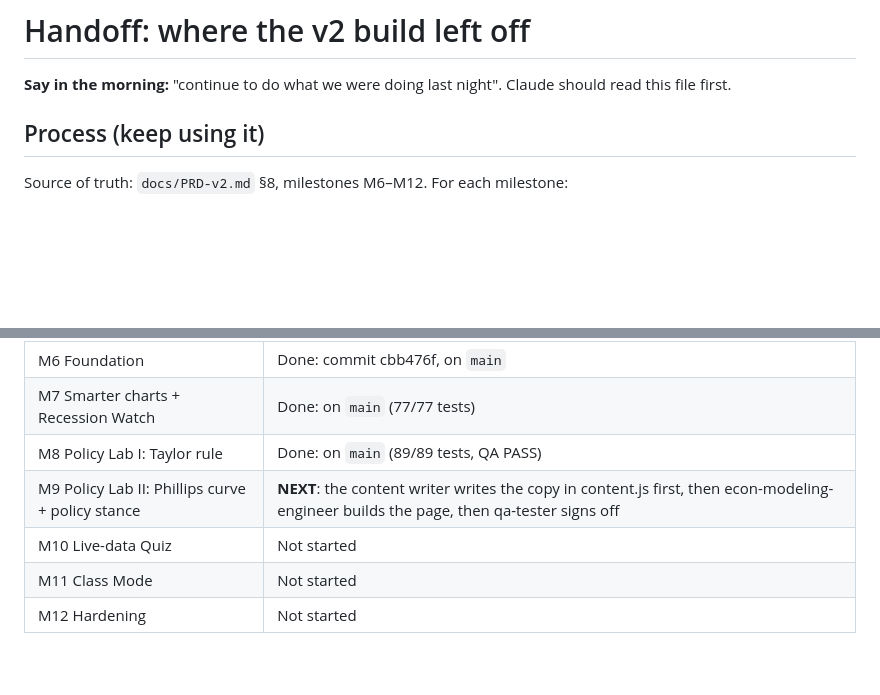
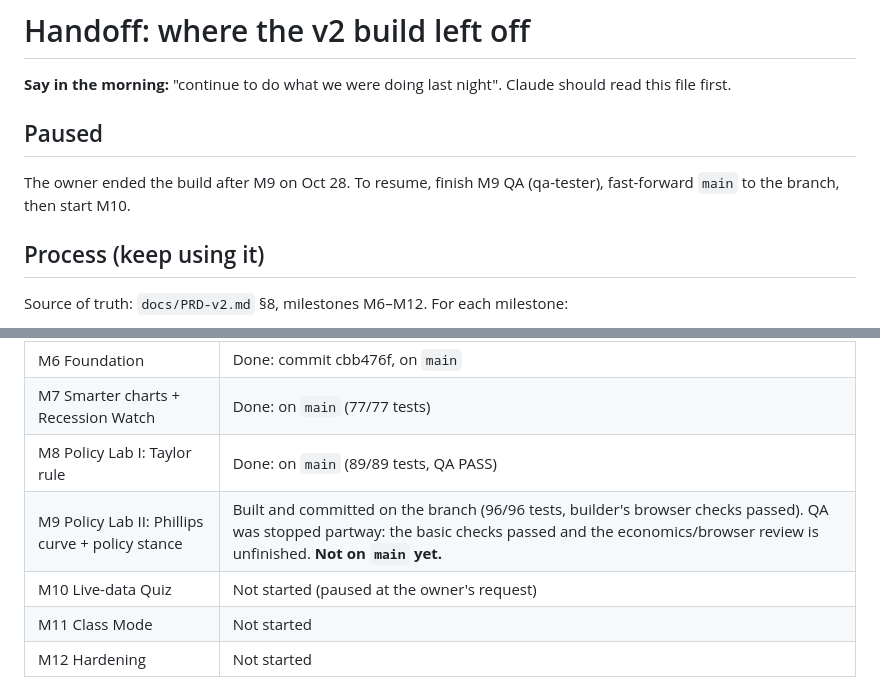
Before and after one commit to autumnroney/agent, a Markdown page: docs/HANDOFF.md, 2 parts joined by grey strips. GitHub-like rendering; blank space fills up the shorter version.

Commit message:
Handoff: pause after M9
Co-Authored-By: Claude Opus 5.5 <noreply@anthropic.com>
Claude-Session: https://claude.ai/code/session_01EvBi7Z8RcCcpr8pPF6s9H4

```diff
--- a/docs/HANDOFF.md
+++ b/docs/HANDOFF.md
@@ -1,6 +1,9 @@
 # Handoff: where the v2 build left off
 
 **Say in the morning:** "continue to do what we were doing last night". Claude should read this file first.
+
+## Paused
+The owner ended the build after M9 on Oct 28. To resume, finish M9 QA (qa-tester), fast-forward `main` to the branch, then start M10.
 
 ## Process (keep using it)
 Source of truth: `docs/PRD-v2.md` §8, milestones M6–M12. For each milestone:
@@ -17,8 +20,8 @@ Source of truth: `docs/PRD-v2.md` §8, milestones M6–M12. For each milestone:
 | M6 Foundation | Done: commit cbb476f, on `main` |
 | M7 Smarter charts + Recession Watch | Done: on `main` (77/77 tests) |
 | M8 Policy Lab I: Taylor rule | Done: on `main` (89/89 tests, QA PASS) |
-| M9 Policy Lab II: Phillips curve + policy stance | **NEXT**: the content writer writes the copy in content.js first, then econ-modeling-engineer builds the page, then qa-tester signs off |
-| M10 Live-data Quiz | Not started |
+| M9 Policy Lab II: Phillips curve + policy stance | Built and committed on the branch (96/96 tests, builder's browser checks passed). QA was stopped partway: the basic checks passed and the economics/browser review is unfinished. **Not on `main` yet.** |
+| M10 Live-data Quiz | Not started (paused at the owner's request) |
 | M11 Class Mode | Not started |
 | M12 Hardening | Not started |
 
```
